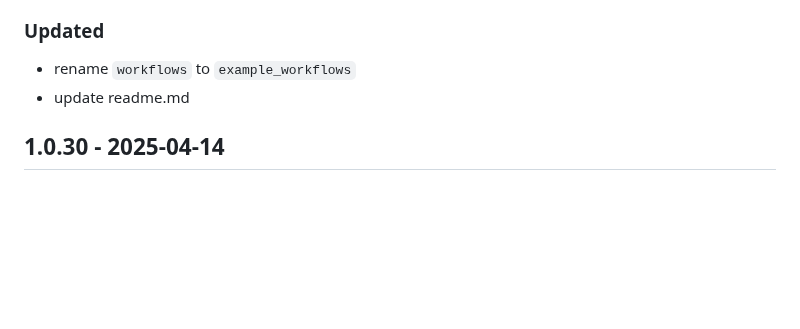
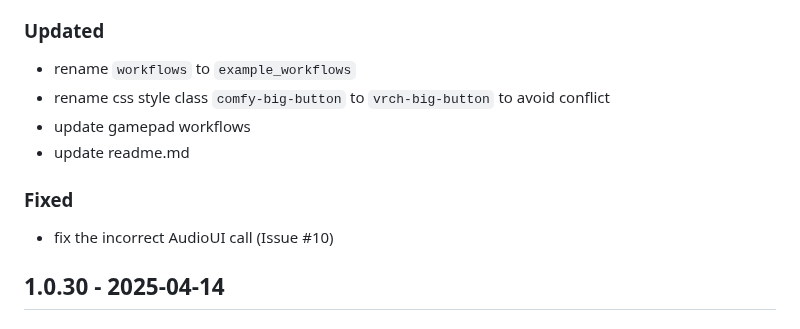
Before and after one commit to VrchStudio/comfyui-web-viewer, a Markdown page: CHANGELOG.md, the part around the change. Drawn GitHub-style; blank space fills up the shorter version.

```diff
--- a/CHANGELOG.md
+++ b/CHANGELOG.md
@@ -15,7 +15,13 @@ and this project adheres to [Semantic Versioning](https://semver.org/spec/v2.0.0
 ### Updated
 
 - rename `workflows` to `example_workflows`
+- rename css style class `comfy-big-button` to `vrch-big-button` to avoid conflict
+- update gamepad workflows
 - update readme.md
+
+### Fixed
+
+- fix the incorrect AudioUI call (Issue #10)
 
 ## 1.0.30 - 2025-04-14
 
```
